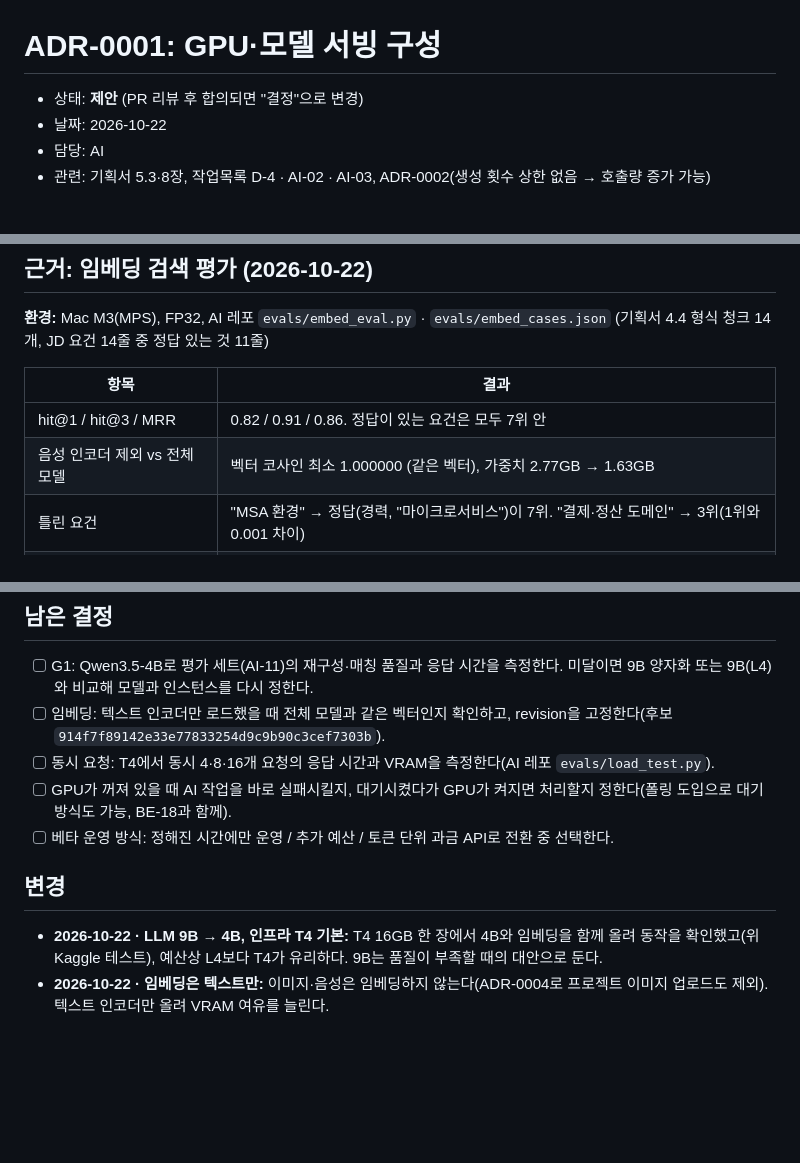
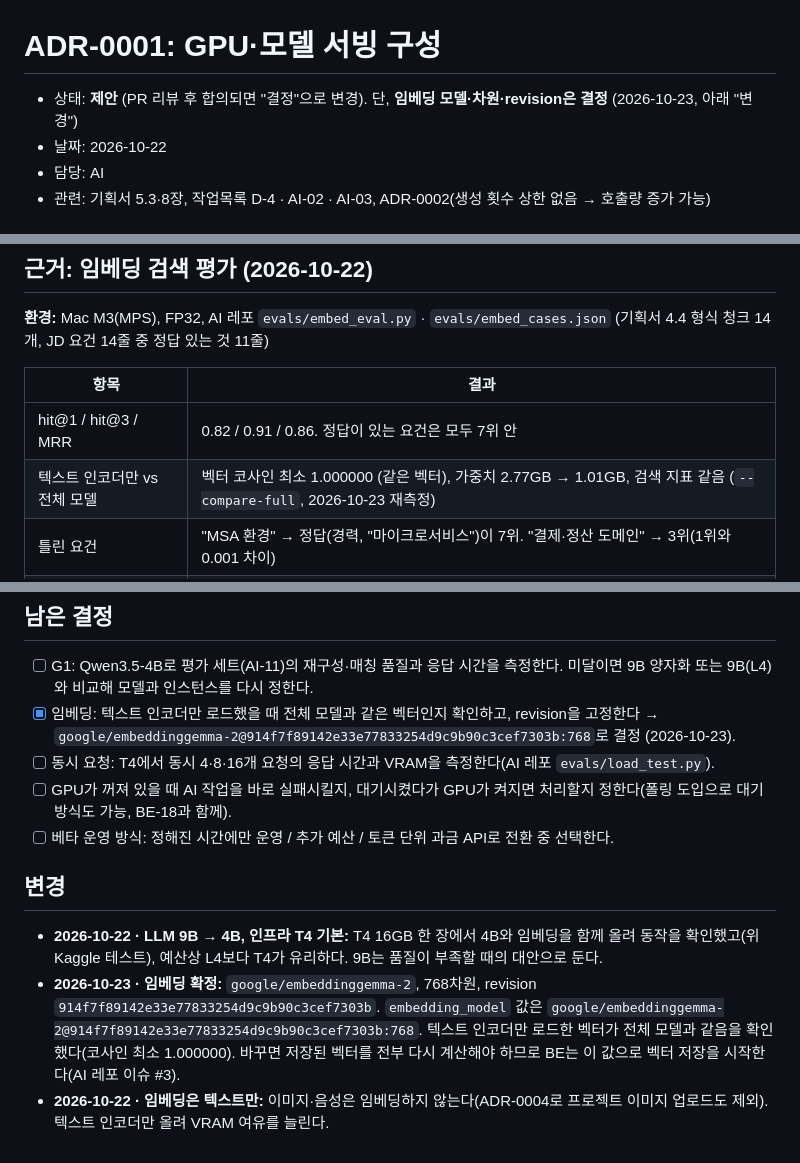
Before and after one commit to nerd-nam/SPEC-nerdnam, a Markdown page: adr/0001-gpu-model-serving.md, 3 parts joined by grey strips. Drawn GitHub-style; blank space fills up the shorter version.

Commit message:
docs: ADR-0001 임베딩 확정 — embeddinggemma-2 · 768 · revision 914f7f8
- 텍스트 인코더만 로드 vs 전체 모델: 코사인 최소 1.000000, 가중치 2.77GB → 1.01GB, 검색 지표 같음 (2026-10-23 재측정)
- 평가 표의 '음성 인코더 제외(1.63GB)' 행을 서버 방식(텍스트 인코더만)으로 교체
- 남은 결정의 임베딩 항목 완료, ADR 전체 상태는 제안 유지 (G1·동시 요청·GPU 꺼짐·베타 운영 남음)
- AI 레포 이슈 #3

Co-Authored-By: Claude Opus 5.5 <noreply@anthropic.com>

```diff
--- a/adr/0001-gpu-model-serving.md
+++ b/adr/0001-gpu-model-serving.md
@@ -1,6 +1,6 @@
 # ADR-0001: GPU·모델 서빙 구성
 
-- 상태: **제안** (PR 리뷰 후 합의되면 "결정"으로 변경)
+- 상태: **제안** (PR 리뷰 후 합의되면 "결정"으로 변경). 단, **임베딩 모델·차원·revision은 결정** (2026-10-23, 아래 "변경")
 - 날짜: 2026-10-22
 - 담당: AI
 - 관련: 기획서 5.3·8장, 작업목록 D-4 · AI-02 · AI-03, ADR-0002(생성 횟수 상한 없음 → 호출량 증가 가능)
@@ -65,7 +65,7 @@
 | 항목 | 결과 |
 | --- | --- |
 | hit@1 / hit@3 / MRR | 0.82 / 0.91 / 0.86. 정답이 있는 요건은 모두 7위 안 |
-| 음성 인코더 제외 vs 전체 모델 | 벡터 코사인 최소 1.000000 (같은 벡터), 가중치 2.77GB → 1.63GB |
+| 텍스트 인코더만 vs 전체 모델 | 벡터 코사인 최소 1.000000 (같은 벡터), 가중치 2.77GB → 1.01GB, 검색 지표 같음 (`--compare-full`, 2026-10-23 재측정) |
 | 틀린 요건 | "MSA 환경" → 정답(경력, "마이크로서비스")이 7위. "결제·정산 도메인" → 3위(1위와 0.001 차이) |
 | 맞는 경험이 없는 요건 | iOS(Swift)·ML 서빙·TDD의 1위 점수(0.67~0.71)가 정답 점수 최저값(0.638)보다 높음 |
 
@@ -86,7 +86,7 @@
 ## 남은 결정
 
 - [ ] G1: Qwen3.5-4B로 평가 세트(AI-11)의 재구성·매칭 품질과 응답 시간을 측정한다. 미달이면 9B 양자화 또는 9B(L4)와 비교해 모델과 인스턴스를 다시 정한다.
-- [ ] 임베딩: 텍스트 인코더만 로드했을 때 전체 모델과 같은 벡터인지 확인하고, revision을 고정한다(후보 `914f7f89142e33e77833254d9c9b90c3cef7303b`).
+- [x] 임베딩: 텍스트 인코더만 로드했을 때 전체 모델과 같은 벡터인지 확인하고, revision을 고정한다 → `google/embeddinggemma-2@914f7f89142e33e77833254d9c9b90c3cef7303b:768`로 결정 (2026-10-23).
 - [ ] 동시 요청: T4에서 동시 4·8·16개 요청의 응답 시간과 VRAM을 측정한다(AI 레포 `evals/load_test.py`).
 - [ ] GPU가 꺼져 있을 때 AI 작업을 바로 실패시킬지, 대기시켰다가 GPU가 켜지면 처리할지 정한다(폴링 도입으로 대기 방식도 가능, BE-18과 함께).
 - [ ] 베타 운영 방식: 정해진 시간에만 운영 / 추가 예산 / 토큰 단위 과금 API로 전환 중 선택한다.
@@ -94,4 +94,5 @@
 ## 변경
 
 - **2026-10-22 · LLM 9B → 4B, 인프라 T4 기본:** T4 16GB 한 장에서 4B와 임베딩을 함께 올려 동작을 확인했고(위 Kaggle 테스트), 예산상 L4보다 T4가 유리하다. 9B는 품질이 부족할 때의 대안으로 둔다.
+- **2026-10-23 · 임베딩 확정:** `google/embeddinggemma-2`, 768차원, revision `914f7f89142e33e77833254d9c9b90c3cef7303b`. `embedding_model` 값은 `google/embeddinggemma-2@914f7f89142e33e77833254d9c9b90c3cef7303b:768`. 텍스트 인코더만 로드한 벡터가 전체 모델과 같음을 확인했다(코사인 최소 1.000000). 바꾸면 저장된 벡터를 전부 다시 계산해야 하므로 BE는 이 값으로 벡터 저장을 시작한다(AI 레포 이슈 #3).
 - **2026-10-22 · 임베딩은 텍스트만:** 이미지·음성은 임베딩하지 않는다(ADR-0004로 프로젝트 이미지 업로드도 제외). 텍스트 인코더만 올려 VRAM 여유를 늘린다.
```
